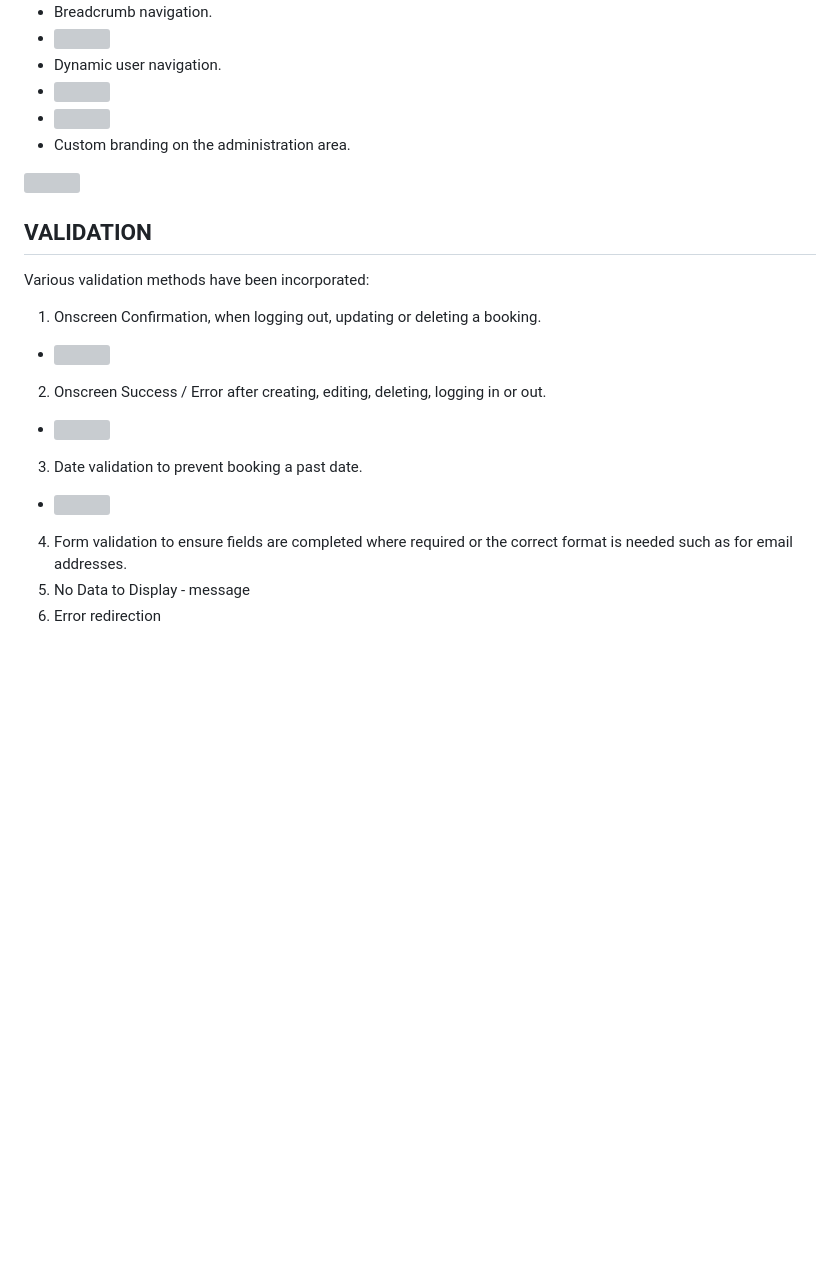
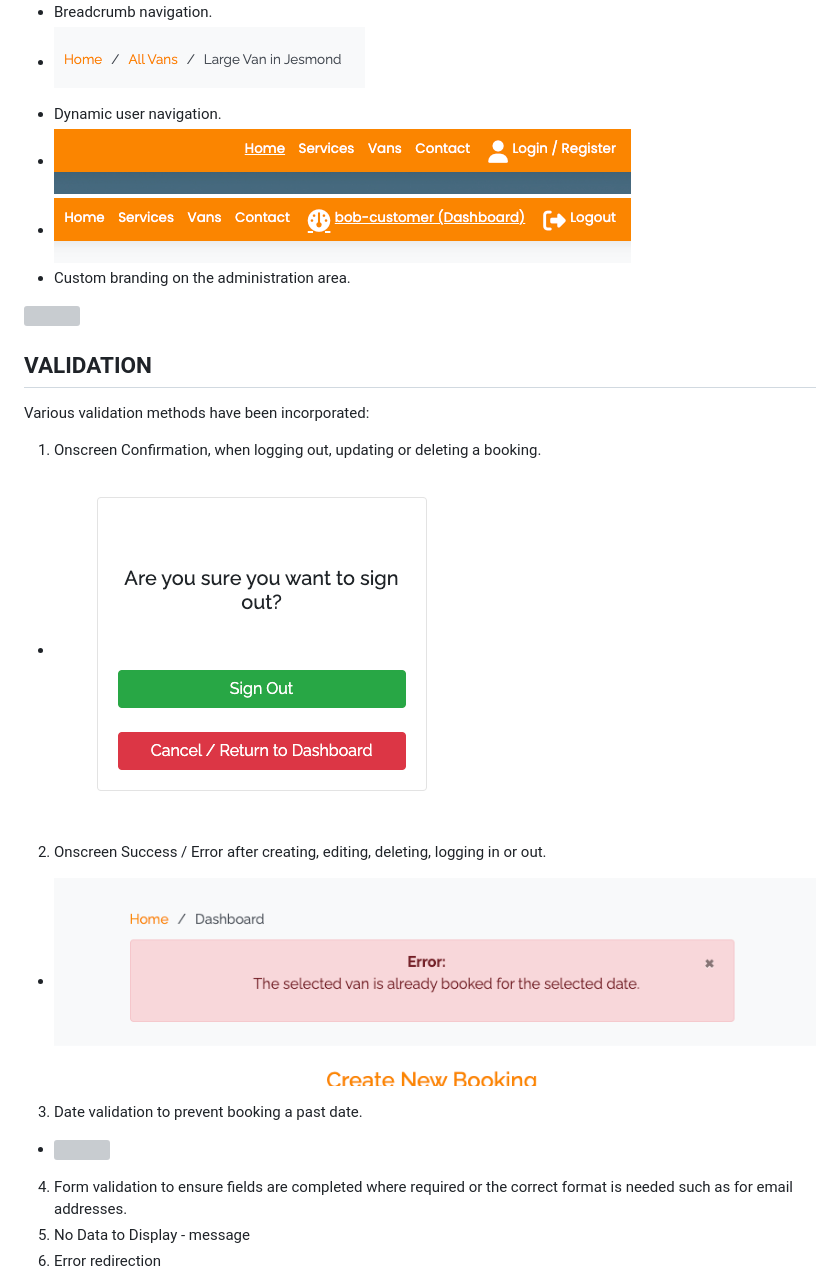
Before and after one commit to rstan-dev/pp4-yoomoov, a Markdown page: README.md, the part around the change printed below. Rendered like a GitHub page; blank space fills up the shorter version; grey boxes are pictures that could not be loaded.

```diff
--- a/README.md
+++ b/README.md
@@ -226,6 +226,6 @@ The following features have been implemented:
   - Breadcrumb navigation.
-  - <img src="/workspace/pp4-yoomoov/documentation/readme/uxfeat_breadcrumbs.png">
+  - <img src="https://github.com/rstan-dev/pp4-yoomoov/blob/main/documentation/readme/uxfeat_breadcrumbs.png">
   - Dynamic user navigation.
-  - <img src="/workspace/pp4-yoomoov/documentation/readme/uxfeat_dynamic_nav.png">
-  - <img src="/workspace/pp4-yoomoov/documentation/readme/uxfeat_dynamic_nav_user.png">
+  - <img src="https://github.com/rstan-dev/pp4-yoomoov/blob/main/documentation/readme/uxfeat_dynamic_nav.png">
+  - <img src="https://github.com/rstan-dev/pp4-yoomoov/blob/main/documentation/readme/uxfeat_dynamic_nav_user.png">
   - Custom branding on the administration area.
@@ -235,7 +235,7 @@ The following features have been implemented:
 ## VALIDATION
 Various validation methods have been incorporated:
  1. Onscreen Confirmation, when logging out, updating or deleting a booking.
- - <img src="/workspace/pp4-yoomoov/documentation/readme/confirmation_message.png">
+ - <img src="https://github.com/rstan-dev/pp4-yoomoov/blob/main/documentation/readme/confirmation_message.png">
  2. Onscreen Success / Error after creating, editing, deleting, logging in or out.
- - <img src="/workspace/pp4-yoomoov/documentation/readme/error_alert.png">
+ - <img src="https://github.com/rstan-dev/pp4-yoomoov/blob/main/documentation/readme/error_alert.png">
  3. Date validation to prevent booking a past date.
```
Also changed, not shown: other parts of README.md (+29 -29 lines).
